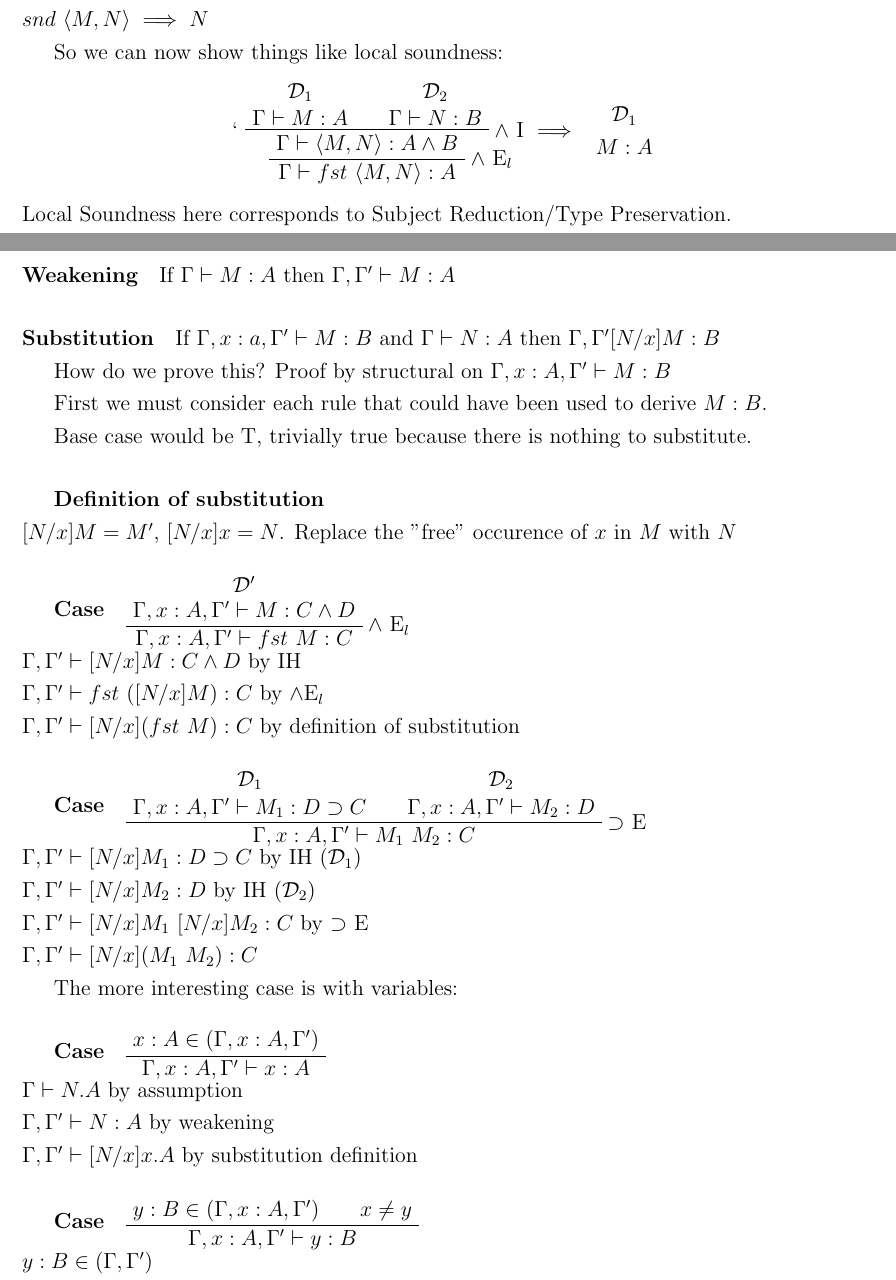
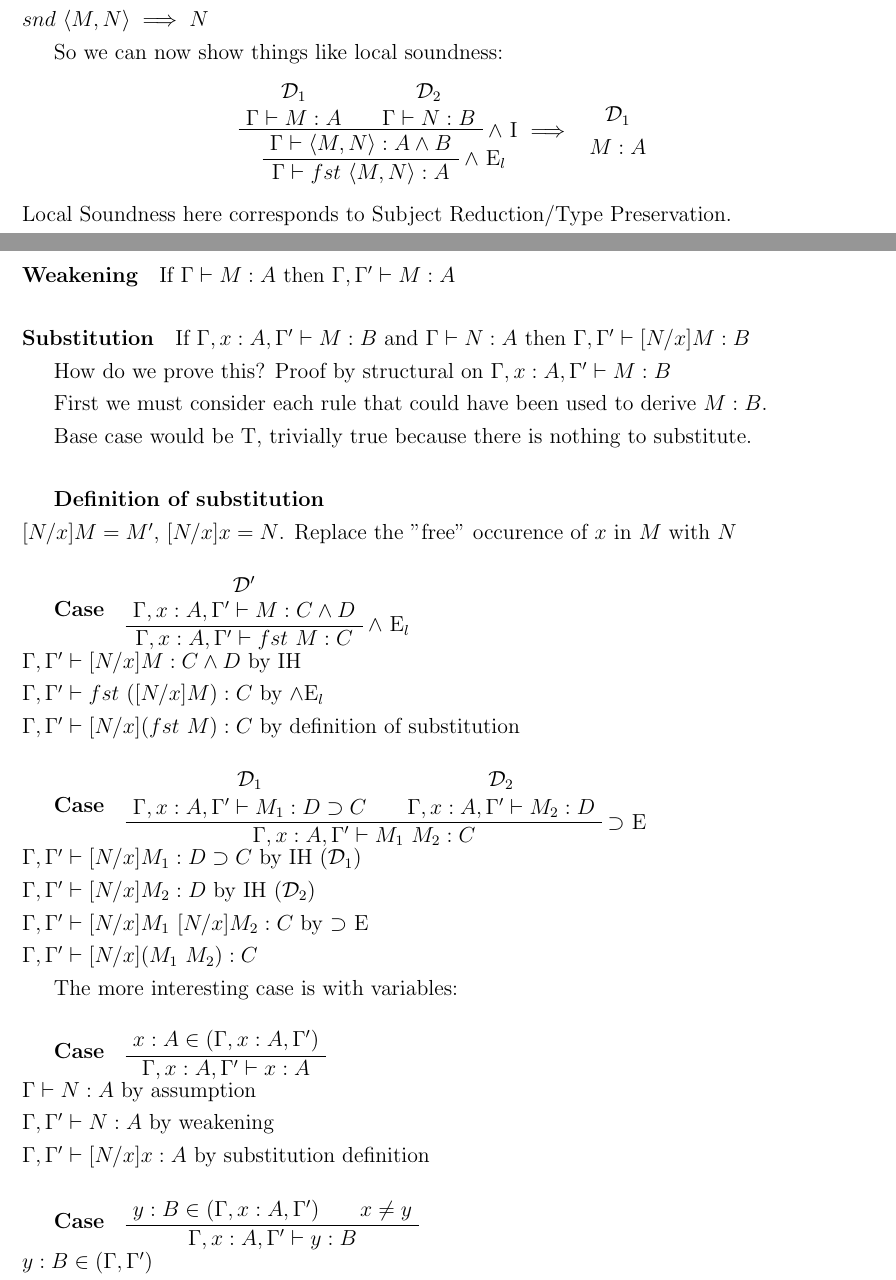
Before and after one commit to julianlore/McGill-Resources, a LaTeX document (COMP527/COMP527.tex): two parts of pages 16 and 18 of 29, joined at a grey line, cut so that both start at the same text. Compiled offline with pdfLaTeX.

Commit message:
Fixed some typos
Former-commit-id: a5bf5ad62d57b7df2abafd3060dc733e01f07c69 [formerly 7dd60ceb8916c45d768662035f443ae0804f5250]
Former-commit-id: 07d5d088e28ebf17a302bde94b4ae2116c482e6b

```diff
--- a/COMP527/COMP527.tex
+++ b/COMP527/COMP527.tex
@@ -1184,7 +1184,7 @@
       \RL{$\land$ I}
       \BIC{$\Gamma \vdash \langle M, N \rangle : A \land B$}
       \RL{$\land$ E$_l$}
-      \UIC{$\Gamma \vdash fst \ \langle M, N \rangle : A$}`
+      \UIC{$\Gamma \vdash fst \ \langle M, N \rangle : A$}
       \DP
       $\implies$
       \begin{tabular}{c}
@@ -1321,8 +1321,8 @@
     \subsection{Restatement of Definitions Using Context}
     \paragraph{Weakening} If $\Gamma \vdash M:A$ then $\Gamma, \Gamma'
     \vdash M:A$
-    \paragraph{Substitution} If $\Gamma, x : a , \Gamma' \vdash M : B$
-    and $\Gamma \vdash N : A$ then $\Gamma, \Gamma' [N/x] M : B$
+    \paragraph{Substitution} If $\Gamma, x : A , \Gamma' \vdash M : B$
+    and $\Gamma \vdash N : A$ then $\Gamma, \Gamma' \vdash [N/x] M : B$
 
     How do we prove this? Proof by structural on $\Gamma, x: A,
     \Gamma' \vdash M : B$
@@ -1369,9 +1369,9 @@
 
     \UIC{$\Gamma, x : A, \Gamma' \vdash x : A$}
     \DP
-    \\ $\Gamma \vdash N.A$ by assumption
+    \\ $\Gamma \vdash N:A$ by assumption
     \\ $\Gamma, \Gamma' \vdash N : A$ by weakening
-    \\ $\Gamma, \Gamma' \vdash [N/x]x . A$ by substitution definition
+    \\ $\Gamma, \Gamma' \vdash [N/x]x : A$ by substitution definition
     \subparagraph{Case}
     \AXC{$y: B \in (\Gamma, x : A, \Gamma')$}
     \AXC{$x \neq y$}
```
